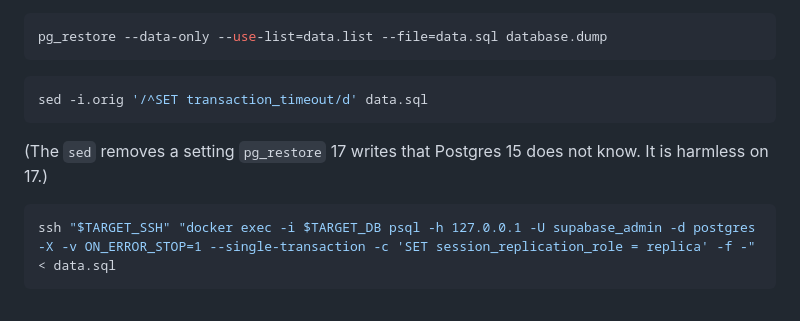
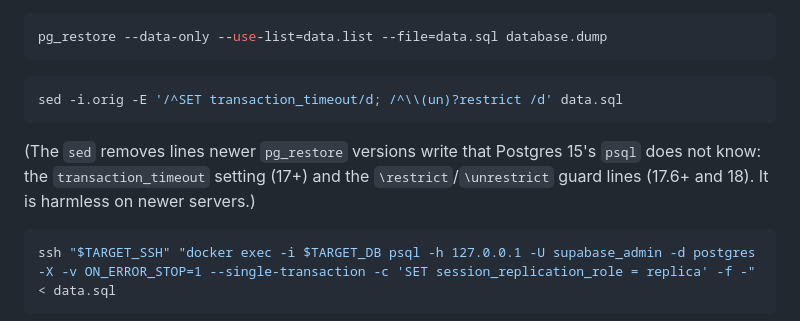
Before and after one commit to lukapolovic/recipe_web_app, a Markdown page: hosting/RUNBOOK.md, the part around the change. Rendered like a GitHub page.

Commit message:
Strip pg_restore 18's \restrict lines before restoring into Postgres 15
pg_restore 17.6+/18 writes \restrict/\unrestrict guard lines that psql 15
inside the Supabase container rejects. Found while preparing the restore drill.

Co-Authored-By: Claude Opus 5.5 <noreply@anthropic.com>

````diff
--- a/hosting/RUNBOOK.md
+++ b/hosting/RUNBOOK.md
@@ -583,11 +583,13 @@ pg_restore --data-only --use-list=data.list --file=data.sql database.dump
 ```
 
 ```bash
-sed -i.orig '/^SET transaction_timeout/d' data.sql
+sed -i.orig -E '/^SET transaction_timeout/d; /^\\(un)?restrict /d' data.sql
 ```
 
-(The `sed` removes a setting `pg_restore` 17 writes that Postgres 15 does not
-know. It is harmless on 17.)
+(The `sed` removes lines newer `pg_restore` versions write that Postgres 15's
+`psql` does not know: the `transaction_timeout` setting (17+) and the
+`\restrict`/`\unrestrict` guard lines (17.6+ and 18). It is harmless on newer
+servers.)
 
 ```bash
 ssh "$TARGET_SSH" "docker exec -i $TARGET_DB psql -h 127.0.0.1 -U supabase_admin -d postgres -X -v ON_ERROR_STOP=1 --single-transaction -c 'SET session_replication_role = replica' -f -" < data.sql
````
